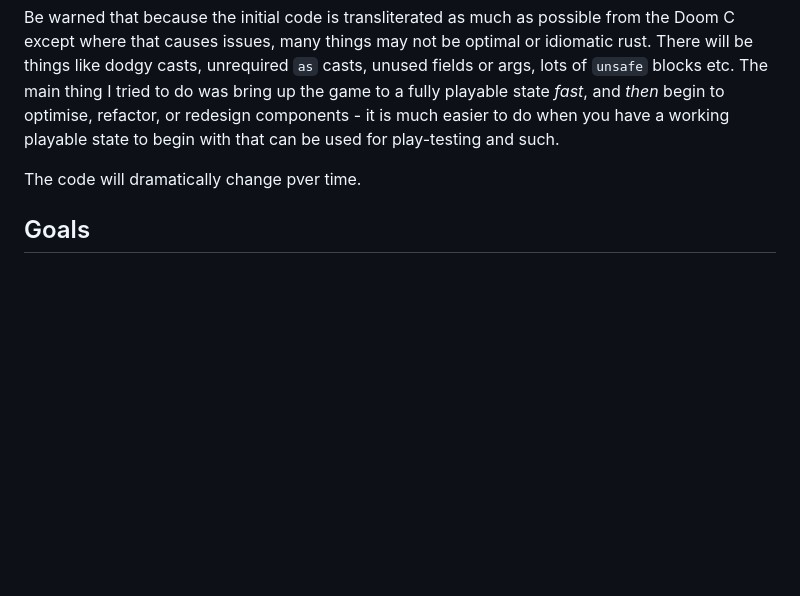
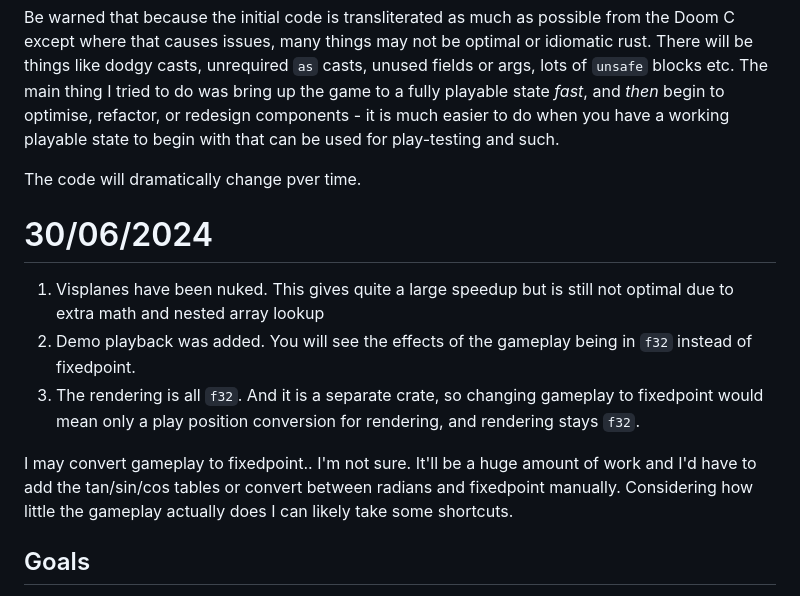
Before and after one commit to flukejones/room4doom, a Markdown page: README.md, the part around the change. Drawn GitHub-style; blank space fills up the shorter version.

```diff
--- a/README.md
+++ b/README.md
@@ -10,6 +10,14 @@ Be warned that because the initial code is transliterated as much as possible fr
 I tried to do was bring up the game to a fully playable state _fast_, and _then_ begin to optimise, refactor, or redesign components - it is much easier to do when you have a working playable state to begin with that can be used for play-testing and such.
 
 The code will dramatically change pver time.
+
+# 30/06/2024
+
+1. Visplanes have been nuked. This gives quite a large speedup but is still not optimal due to extra math and nested array lookup
+2. Demo playback was added. You will see the effects of the gameplay being in `f32` instead of fixedpoint.
+3. The rendering is all `f32`. And it is a separate crate, so changing gameplay to fixedpoint would mean only a play position conversion for rendering, and rendering stays `f32`.
+
+I may convert gameplay to fixedpoint.. I'm not sure. It'll be a huge amount of work and I'd have to add the tan/sin/cos tables or convert between radians and fixedpoint manually. Considering how little the gameplay actually does I can likely take some shortcuts.
 
 ## Goals
 
```
